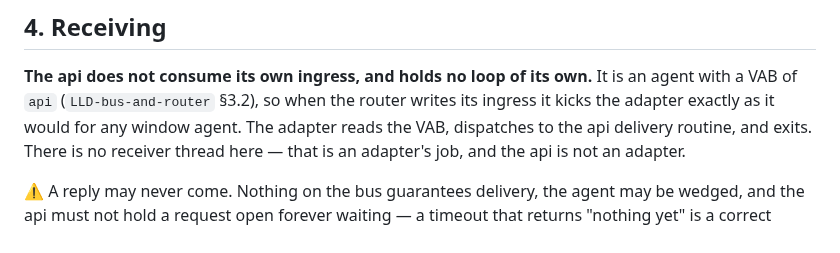
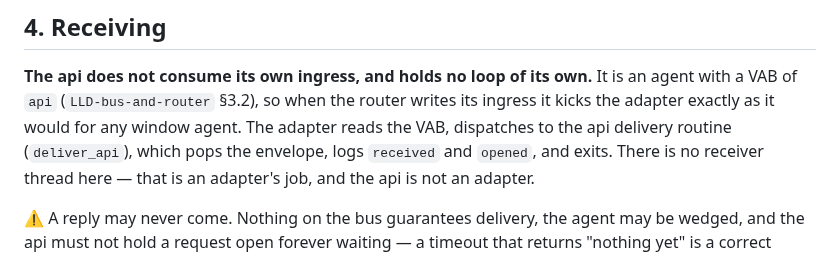
Before and after one commit to h-network/h-flock, a Markdown page: docs/LLD-api.md, the part around one of its changes. Drawn GitHub-style.

```diff
--- a/docs/LLD-api.md
+++ b/docs/LLD-api.md
@@ -84,7 +89,8 @@ to know what became of an envelope reads the log by `stream_id`.
 **The api does not consume its own ingress, and holds no loop of its own.** It is
 an agent with a VAB of `api` (`LLD-bus-and-router` §3.2), so when the router
 writes its ingress it kicks the adapter exactly as it would for any window
-agent. The adapter reads the VAB, dispatches to the api delivery routine, and
+agent. The adapter reads the VAB, dispatches to the api delivery routine
+(`deliver_api`), which pops the envelope, logs `received` and `opened`, and
 exits. There is no receiver thread here — that is an adapter's job, and the api
 is not an adapter.
 
```
Also changed, not shown: other parts of docs/LLD-api.md (+15 -4 lines), docs/LLD-session.md (+6 -1 lines).
